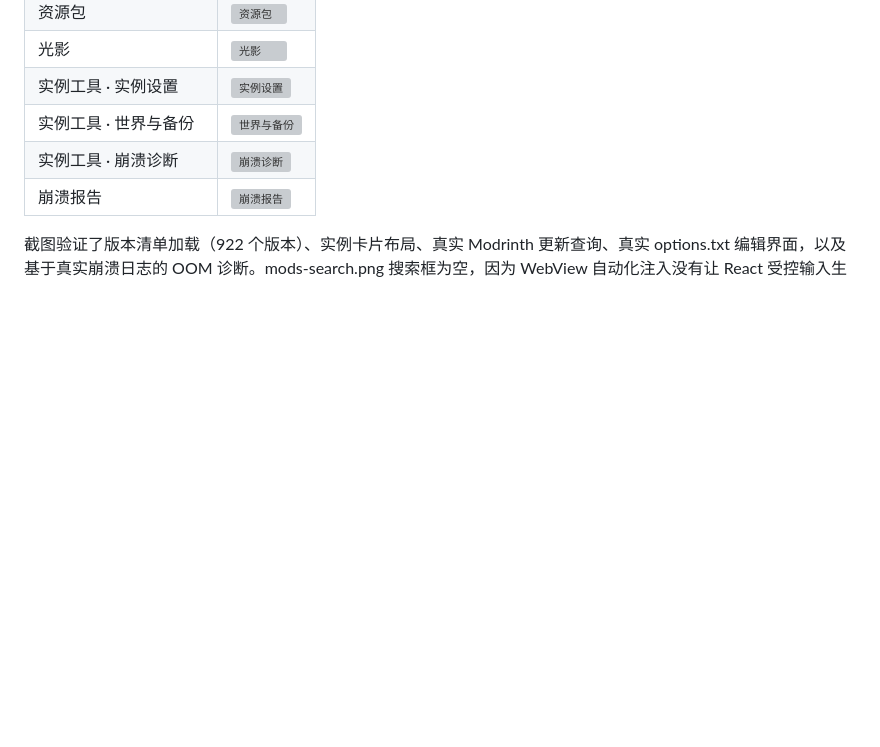
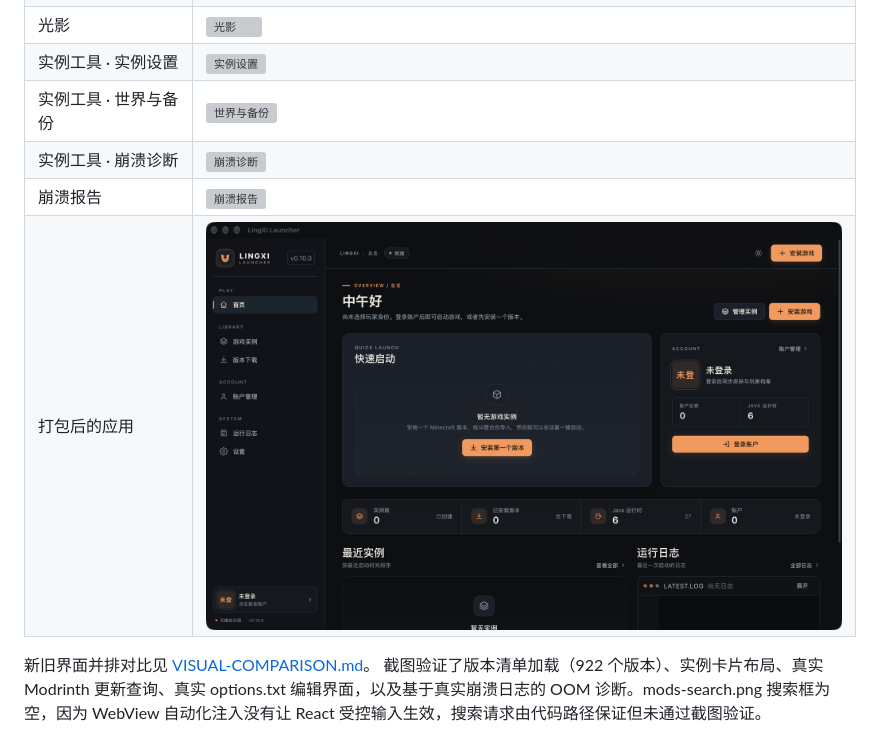
Before and after one commit to LingXiFox/LingXiLauncher, a Markdown page: docs/rust-migration/UI-PARITY.md, the part around the change. GitHub-like rendering; pictures changed too: docs/rust-migration/screenshots/packaged-app.png (added); blank space fills up the shorter version; grey boxes are pictures that could not be loaded.

```diff
--- a/docs/rust-migration/UI-PARITY.md
+++ b/docs/rust-migration/UI-PARITY.md
@@ -69,5 +69,7 @@ React 端使用 Tauri 命令与 `AppStore`，没有 mock 数据。所有页面
 | 实例工具 · 世界与备份 | ![世界与备份](screenshots/tools-worlds.png) |
 | 实例工具 · 崩溃诊断 | ![崩溃诊断](screenshots/tools-diagnostics.png) |
 | 崩溃报告 | ![崩溃报告](screenshots/crash.png) |
+| 打包后的应用 | ![打包应用](screenshots/packaged-app.png) |
 
+新旧界面并排对比见 [VISUAL-COMPARISON.md](VISUAL-COMPARISON.md)。
 截图验证了版本清单加载（922 个版本）、实例卡片布局、真实 Modrinth 更新查询、真实 options.txt 编辑界面，以及基于真实崩溃日志的 OOM 诊断。mods-search.png 搜索框为空，因为 WebView 自动化注入没有让 React 受控输入生效，搜索请求由代码路径保证但未通过截图验证。
```
Also changed, not shown: docs/rust-migration/VISUAL-COMPARISON.md (added, +41 -0 lines), docs/rust-migration/screenshots/rust-home-after.png (added), docs/rust-migration/screenshots/swift-home-before.png (added), 10 other files.
